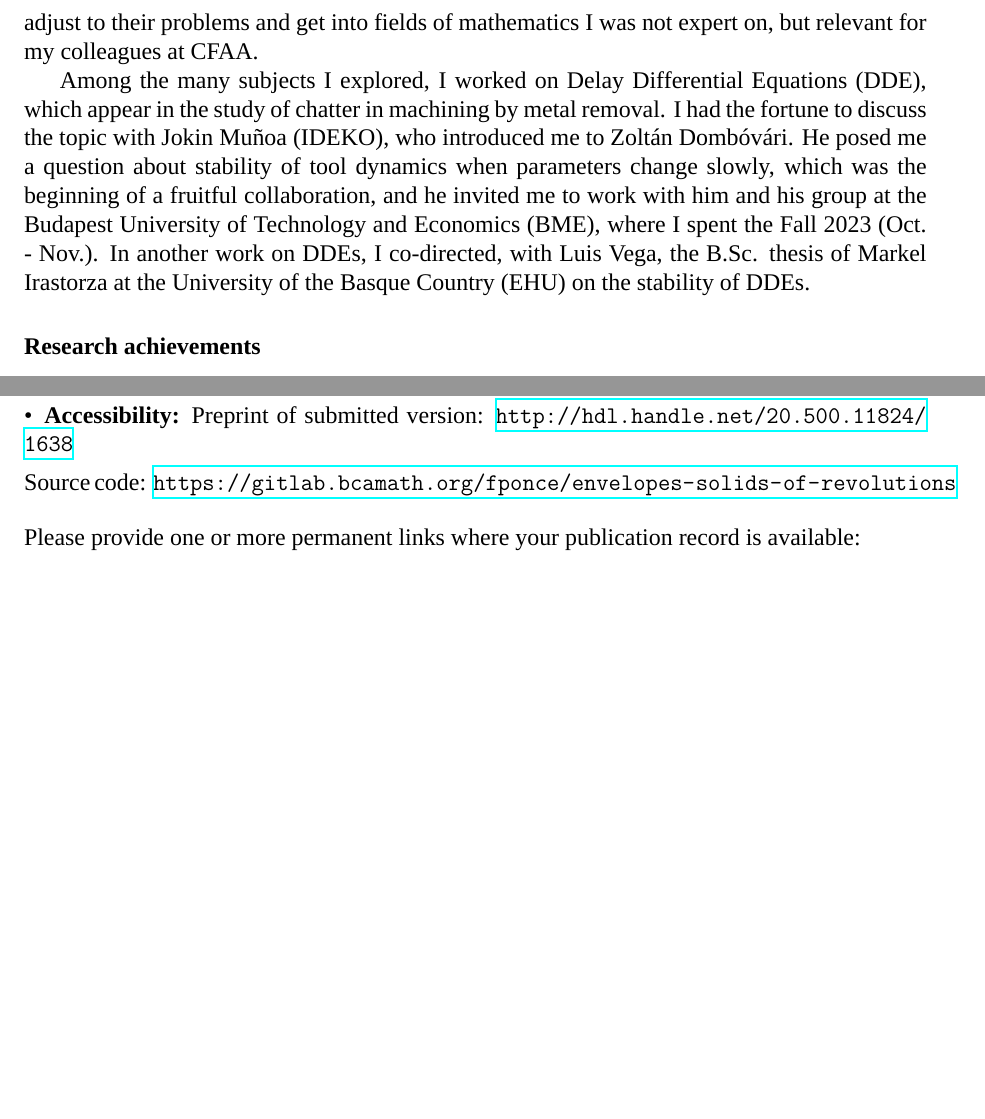
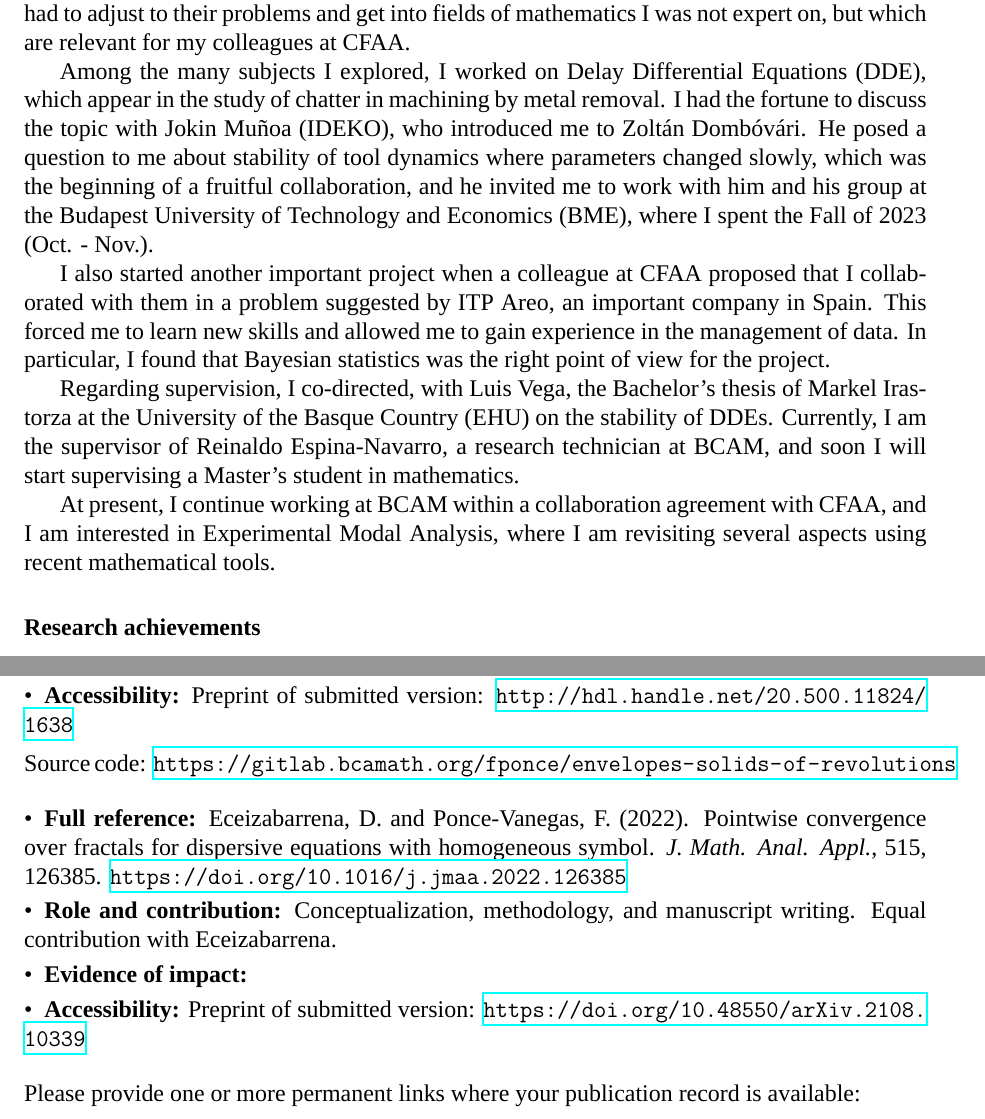
Before and after one commit to poncev/msca, a LaTeX CV (cv.tex): two parts of pages 2 and 3 of 3, joined at a grey line, cut so that both start at the same text, the shorter picture padded with empty space. Compiled offline with XeLaTeX; a missing font is replaced by an installed copy or a similar font.

Commit message:
Draft about my career.

```diff
--- a/cv.tex
+++ b/cv.tex
@@ -147,23 +148,38 @@ it was my first experience surrounded by engineers, which
 talked a different language than mine.
 Eventually, I had to adjust to their problems and
 get into fields of mathematics I was not expert on, but
-relevant for my colleagues at CFAA.
+which are relevant for my colleagues at CFAA.
 
 Among the many subjects I explored,
 I worked on Delay Differential Equations (DDE), which
 appear in the study of chatter in machining by metal removal.
 I had the fortune to discuss the topic with Jokin Muñoa (IDEKO),
 who introduced me to Zoltán Dombóvári.
-He posed me a question about stability of tool dynamics when
-parameters change slowly,
+He posed a question to me about stability of tool dynamics where parameters changed slowly,
 which was the beginning of a fruitful collaboration, and
 he invited me to work with him and his group at
 the Budapest University of Technology and Economics (BME),
-where I spent the Fall 2023 (Oct. - Nov.).
-In another work on DDEs,
-I co-directed, with Luis Vega, the B.Sc. thesis of Markel Irastorza at the University of the Basque Country (EHU) on
+where I spent the Fall of 2023 (Oct. - Nov.).
+
+I also started another important project
+when a colleague at CFAA proposed that
+I collaborated with them in a problem suggested by ITP Areo, an important company in Spain.
+This forced me to learn new skills and allowed me
+to gain experience in the management of data.
+In particular,
+I found that Bayesian statistics was the right point of view for the project.
+
+Regarding supervision,
+I co-directed, with Luis Vega, the Bachelor's thesis of Markel Irastorza at the University of the Basque Country (EHU) on
 the stability of DDEs.
+Currently, I am the supervisor of Reinaldo Espina-Navarro,
+a research technician at BCAM, and
+soon I will start supervising a Master's student in mathematics.
 
+At present,
+I continue working at BCAM within a collaboration agreement with CFAA,
+and I am interested in Experimental Modal Analysis,
+where I am revisiting several aspects using recent mathematical tools.
 
 \section*{Research achievements}
 
@@ -251,6 +267,24 @@ the stability of DDEs.
     \noindent Source code: \url{https://gitlab.bcamath.org/fponce/envelopes-solids-of-revolutions}
 \end{itemize}
 
+\begin{itemize}[wide, labelindent=0pt]
+    \setlength\itemsep{-2pt}
+    \item \textbf{Full reference:}
+    Eceizabarrena, D. and Ponce-Vanegas, F.
+    (2022).
+    Pointwise convergence over fractals for dispersive equations with homogeneous symbol.
+    \textit{J. Math. Anal. Appl.},
+    515, 126385.
+    \url{https://doi.org/10.1016/j.jmaa.2022.126385}
+    \item \textbf{Role and contribution:}
+    Conceptualization, methodology, and ma\-nus\-cript writing.
+    Equal contribution with Eceizabarrena.
+    \item \textbf{Evidence of impact:}
+    \item \textbf{Accessibility:}
+    Preprint of submitted version:
+    \url{https://doi.org/10.48550/arXiv.2108.10339}
+\end{itemize}
+
 \noindent Please provide one or more permanent links where your publication record is available:
 \begin{center}
     \renewcommand{\arraystretch}{1.2}
```
Also changed, not shown: cv.tex (37 more changed lines).
